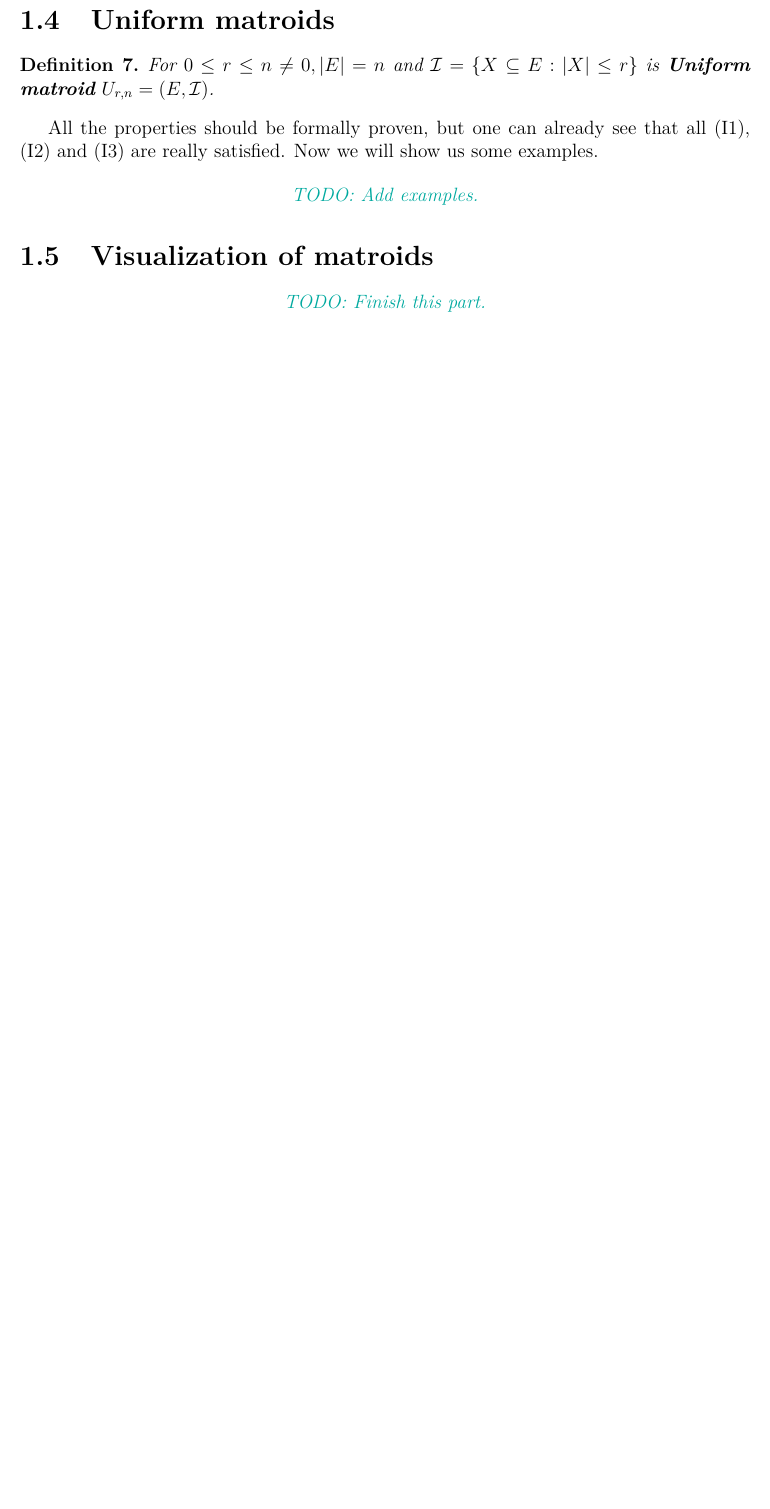
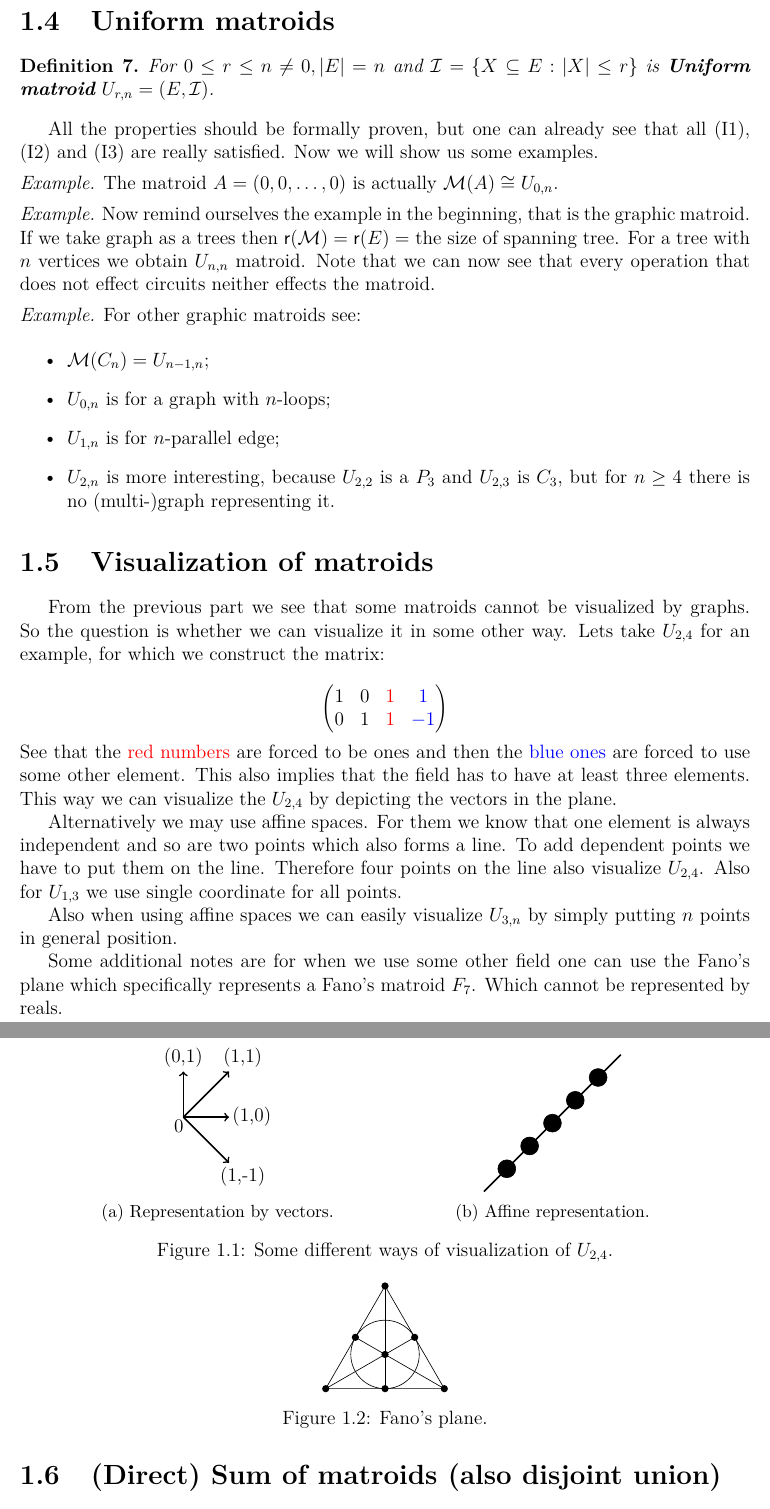
Before and after one commit to metury/notes, a LaTeX thesis (matroids/matroids.tex, which reads matroids/01-basics.tex): part of page 5 of 6 before the commit and two parts of pages 6 and 7 of 7 after it, the two joined at a grey line, cut so that both start at the same text, the shorter picture padded with empty space. Compiled offline with pdfLaTeX.

Commit message:
finished matroids

```diff
--- a/matroids/01-basics.tex
+++ b/matroids/01-basics.tex
@@ -168,11 +176,93 @@ One can see that (B2) can be proven using $I_1 - e =: B_1$ and $I_2 = B_2$.
 
 All the properties should be formally proven, but one can already see that all (I1), (I2) and (I3) are really satisfied. Now we will show us some examples.
 
-\TODO{Add examples.}
+\begin{example}
+	The matroid $A = (0, 0, \dots, 0)$ is actually $\M(A) \cong U_{0,n}$.
+\end{example}
+
+\begin{example}
+	Now remind ourselves the example in the beginning, that is the graphic matroid. If we take graph as a trees then $\rank(\M) = \rank(E) =$ the size of spanning tree. For a tree with $n$ vertices we obtain $U_{n,n}$ matroid. Note that we can now see that every operation that does not effect circuits neither effects the matroid.
+\end{example}
+
+\begin{example}
+	For other graphic matroids see:
+
+	\begin{itemize}
+		\item $\M(C_n) = U_{n-1,n}$;
+		\item $U_{0,n}$ is for a graph with $n$-loops;
+		\item $U_{1,n}$ is for $n$-parallel edge;
+		\item $U_{2,n}$ is more interesting, because $U_{2,2}$ is a $P_3$ and $U_{2,3}$ is $C_3$, but for $n \geq 4$ there is no (multi-)graph representing it.
+	\end{itemize}
+\end{example}
 
 \section{Visualization of matroids}
 
-\TODO{Finish this part.}
+From the previous part we see that some matroids cannot be visualized by graphs. So the question is whether we can visualize it in some other way. Lets take $U_{2,4}$ for an example, for which we construct the matrix:
+
+$$
+\begin{pmatrix}
+	1 & 0 & \textcolor{red}{1} & \textcolor{blue}{1}\\
+	0 & 1 & \textcolor{red}{1} & \textcolor{blue}{-1}
+\end{pmatrix}
+$$
+
+\noindent See that the \textcolor{red}{red numbers} are forced to be ones and then the \textcolor{blue}{blue ones} are forced to use some other element. This also implies that the field has to have at least three elements. This way we can visualize the $U_{2,4}$ by depicting the vectors in the plane.
+
+Alternatively we may use affine spaces. For them we know that one element is always independent and so are two points which also forms a line. To add dependent points we have to put them on the line. Therefore four points on the line also visualize $U_{2,4}$. Also for $U_{1,3}$ we use single coordinate for all points.
+
+Also when using affine spaces we can easily visualize $U_{3,n}$ by simply putting $n$ points in general position.
+
+\begin{figure}[!ht]\centering
+	\begin{subfigure}{0.45\textwidth}\centering
+		\begin{tikzpicture}[e/.style = {->, line width = 1}]
+			\draw[e] (0,0) -- (1,0);
+			\draw[e] (0,0) -- (0,1);
+			\draw[e] (0,0) -- (1,1);
+			\draw[e] (0,0) -- (1,-1);
+			\node at (-.1, -.2) {$0$};
+			\node at (1.5,0) {(1,0)};
+			\node at (1.3,1.3) {(1,1)};
+			\node at (0,1.3) {(0,1)};
+			\node at (1.3,-1.3) {(1,-1)};
+		\end{tikzpicture}
+		\caption{Representation by vectors.}
+	\end{subfigure}
+	\begin{subfigure}{0.45\textwidth}\centering
+		\begin{tikzpicture}[e/.style = {line width = 1}, n/.style = {draw, circle, fill}]
+			\draw[e] (0,0) -- (3,3);
+			\node[n] at(.5,.5) {};
+			\node[n] at(1,1) {};
+			\node[n] at(1.5,1.5) {};
+			\node[n] at(2,2) {};
+			\node[n] at(2.5,2.5) {};
+		\end{tikzpicture}
+		\caption{Affine representation.}
+	\end{subfigure}\\
+	\caption{Some different ways of visualization of $U_{2,4}$.}
+\end{figure}
+
+Some additional notes are for when we use some other field one can use the Fano's plane which specifically represents a Fano's matroid $F_7$. Which cannot be represented by reals.
+
+\begin{figure}[!ht]\centering
+	\begin{tikzpicture}[scale=1.5]
+	\draw (0,0) circle (0.5);
+	\draw (90:1) -- (-30:1)--(210:1)--cycle;
+	\draw (90:1)--(0,0);
+	\draw (210:1)--(0,0);
+	\draw (-30:1)--(0,0);
+	\draw (30:0.5)--(0,0);
+	\draw (150:0.5)--(0,0);
+	\draw (270:0.5)--(0,0);
+	\fill (-0.866,-0.5) circle (1.5pt);
+	\fill (0.866,-0.5) circle (1.5pt);
+	\fill (0,-0.5) circle (1.5pt);
+	\fill (0,1) circle (1.5pt);
+	\fill (0,0) circle (1.5pt);
+	\fill (0.433,0.25) circle (1.5pt);
+	\fill (-0.433,0.25) circle (1.5pt);
+	\end{tikzpicture}
+	\caption{Fano's plane.}
+\end{figure}
 
 \section{(Direct) Sum of matroids (also disjoint union)}
 
```
Also changed, not shown: matroids/01-basics.tex (12 more changed lines).
